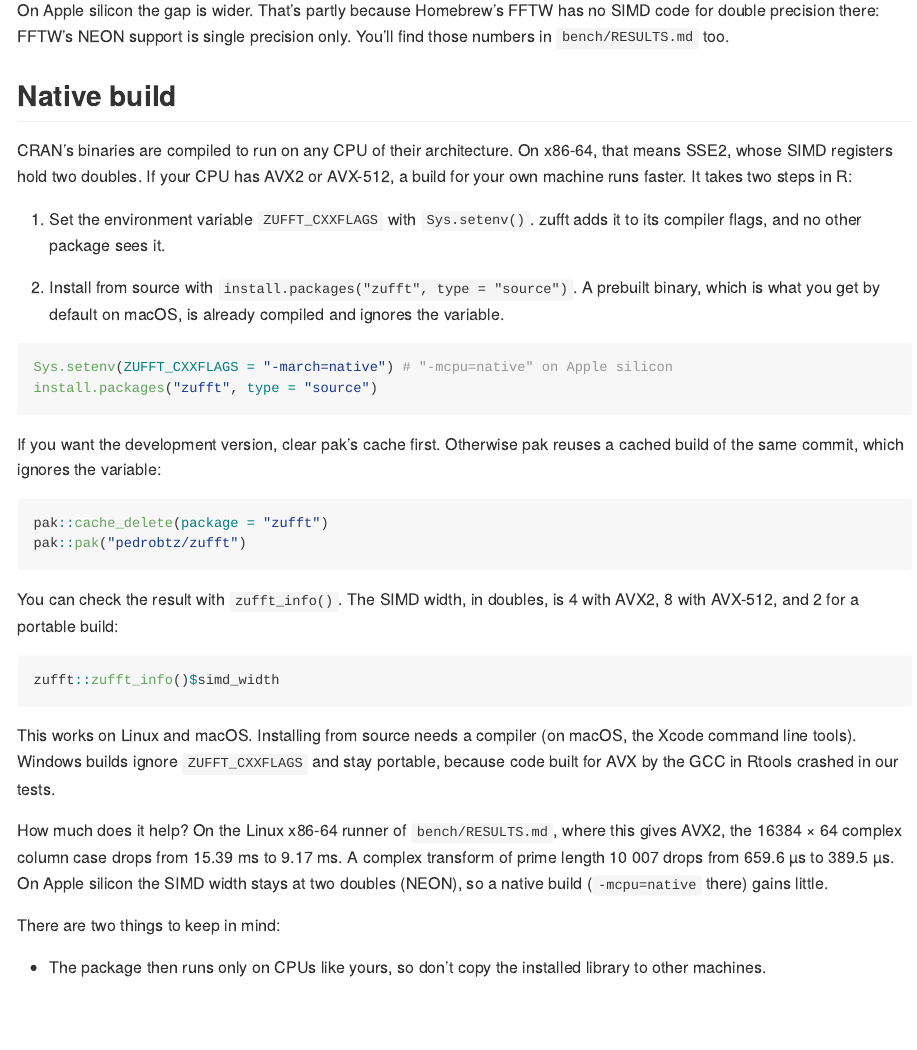
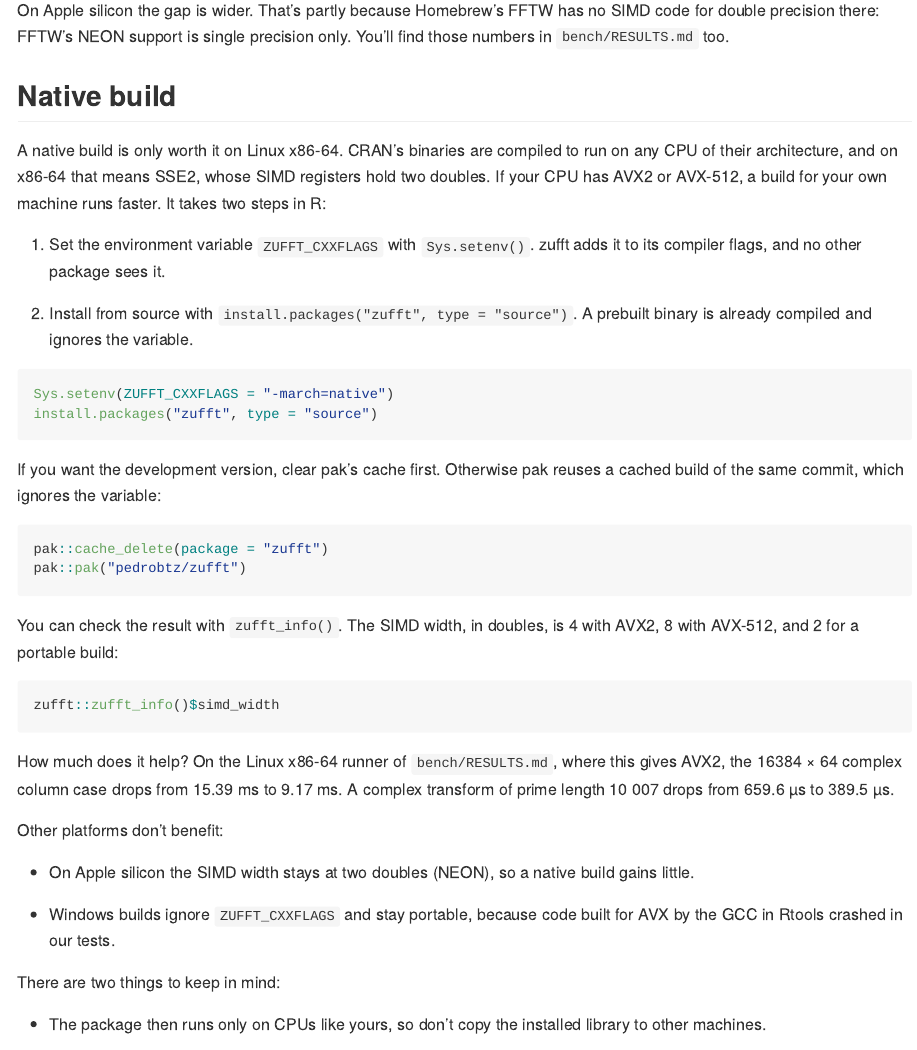
Before and after one commit to pedrobtz/zufft, an R Markdown document (README.Rmd): the page in a window 1100 px wide, from 3010 px down. The pictures show the output file README.md that the author committed with the source, drawn offline in the style of GitHub; badge pictures from the web are left out.

Commit message:
Say the native build is only worth it on Linux x86-64 [skip ci]
Co-Authored-By: Claude Opus 5.5 <noreply@anthropic.com>

````diff
--- a/README.Rmd
+++ b/README.Rmd
@@ -164,20 +164,19 @@ precision only. You'll find those numbers in
 
 ## Native build
 
-CRAN's binaries are compiled to run on any CPU of their architecture. On
-x86-64, that means SSE2, whose SIMD registers hold two doubles. If your CPU
-has AVX2 or AVX-512, a build for your own machine runs faster. It takes two
-steps in R:
+A native build is only worth it on Linux x86-64. CRAN's binaries are
+compiled to run on any CPU of their architecture, and on x86-64 that means
+SSE2, whose SIMD registers hold two doubles. If your CPU has AVX2 or
+AVX-512, a build for your own machine runs faster. It takes two steps in R:
 
 1. Set the environment variable `ZUFFT_CXXFLAGS` with `Sys.setenv()`.
    zufft adds it to its compiler flags, and no other package sees it.
 
 2. Install from source with `install.packages("zufft", type = "source")`. A
-   prebuilt binary, which is what you get by default on macOS, is already
-   compiled and ignores the variable.
+   prebuilt binary is already compiled and ignores the variable.
 
 ```{r, eval = FALSE}
-Sys.setenv(ZUFFT_CXXFLAGS = "-march=native") # "-mcpu=native" on Apple silicon
+Sys.setenv(ZUFFT_CXXFLAGS = "-march=native")
 install.packages("zufft", type = "source")
 ```
 
@@ -196,16 +195,18 @@ is 4 with AVX2, 8 with AVX-512, and 2 for a portable build:
 zufft::zufft_info()$simd_width
 ```
 
-This works on Linux and macOS. Installing from source needs a compiler (on
-macOS, the Xcode command line tools). Windows builds ignore
-`ZUFFT_CXXFLAGS` and stay portable, because code built for AVX by the GCC in
-Rtools crashed in our tests.
-
 How much does it help? On the Linux x86-64 runner of `bench/RESULTS.md`,
 where this gives AVX2, the 16384 × 64 complex column case drops from
 15.39 ms to 9.17 ms. A complex transform of prime length 10 007 drops from
-659.6 µs to 389.5 µs. On Apple silicon the SIMD width stays at two
-doubles (NEON), so a native build (`-mcpu=native` there) gains little.
+659.6 µs to 389.5 µs.
+
+Other platforms don't benefit:
+
+* On Apple silicon the SIMD width stays at two doubles (NEON), so a native
+  build gains little.
+
+* Windows builds ignore `ZUFFT_CXXFLAGS` and stay portable, because code
+  built for AVX by the GCC in Rtools crashed in our tests.
 
 There are two things to keep in mind:
 
````
Also changed, not shown: README.md, README.Rmd (4 more changed lines).
